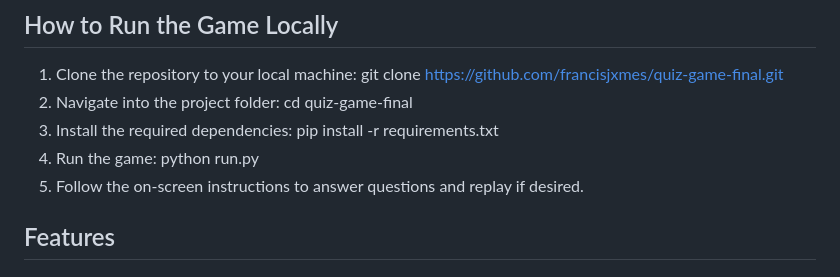
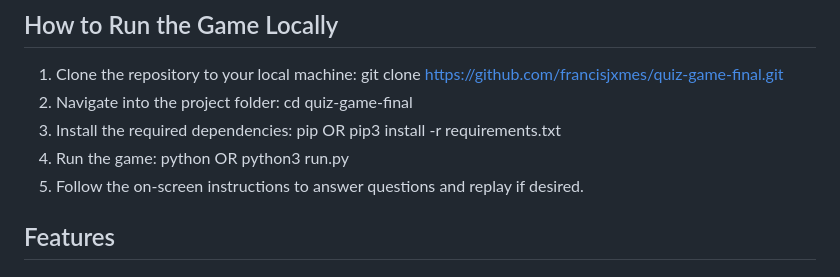
Before and after one commit to francisjxmes/quiz-game-final, a Markdown page: README.md, the part around the change. Drawn GitHub-style.

Commit message:
Add better instructions to running game locally

```diff
--- a/README.md
+++ b/README.md
@@ -20,9 +20,9 @@ git clone https://github.com/francisjxmes/quiz-game-final.git
 2. Navigate into the project folder:
 cd quiz-game-final
 3. Install the required dependencies:
-pip install -r requirements.txt
+pip OR pip3 install -r requirements.txt
 4. Run the game:
-python run.py
+python OR python3 run.py
 5. Follow the on-screen instructions to answer questions and replay if desired.
 
 ## Features
```
